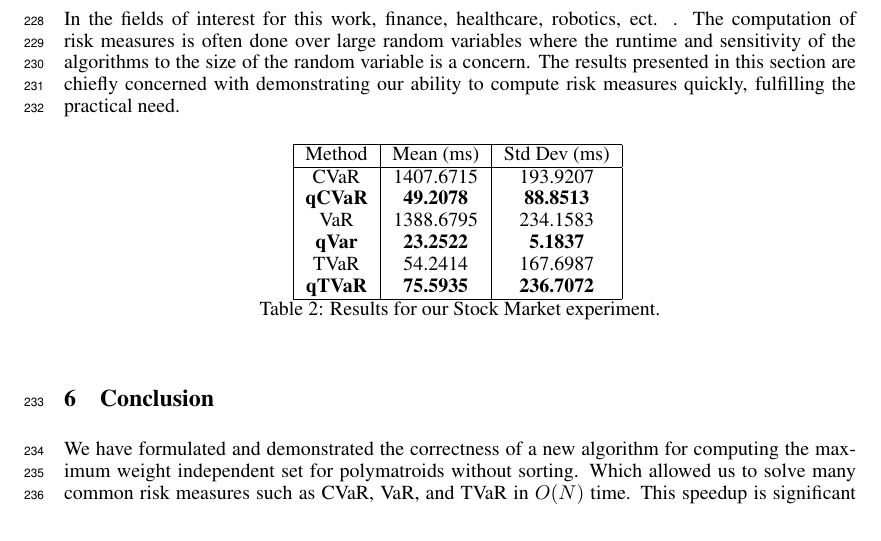
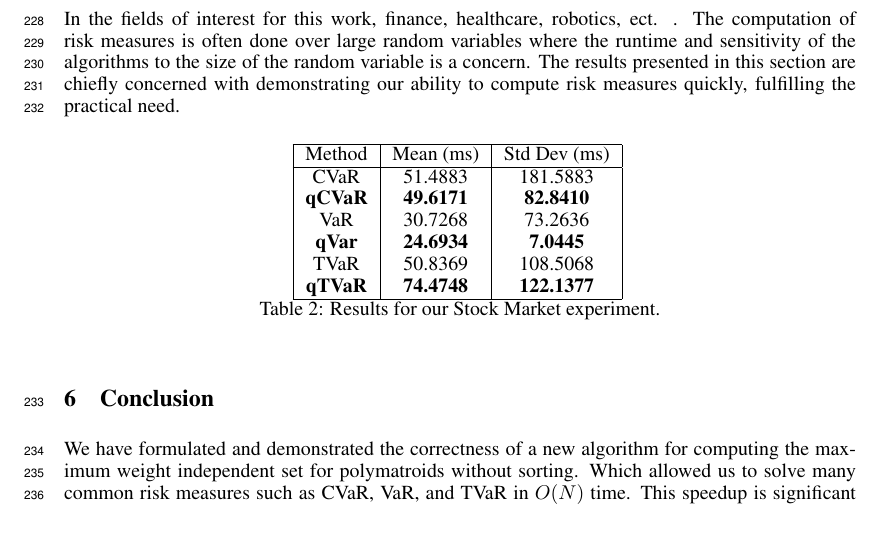
Before and after one commit to GersiD/FastCVaR, a LaTeX document (main.tex): part of page 8 of 12, cut so that both start at the same text. Compiled offline with pdfLaTeX.

Commit message:
check_inputs false

```diff
--- a/main.tex
+++ b/main.tex
@@ -615,12 +615,12 @@ The results presented in this section are chiefly concerned with demonstrating o
 \hline
 Method & Mean (ms) & Std Dev (ms) \\
 \hline
-CVaR & 1407.6715 & 193.9207 \\
-\textbf{qCVaR} & \textbf{49.2078} & \textbf{88.8513} \\
-VaR & 1388.6795 & 234.1583 \\
-\textbf{qVar} & \textbf{23.2522} & \textbf{5.1837} \\
-TVaR & 54.2414 & 167.6987 \\
-\textbf{qTVaR} & \textbf{75.5935} & \textbf{236.7072} \\
+CVaR & 51.4883 & 181.5883 \\
+\textbf{qCVaR} & \textbf{49.6171} & \textbf{82.8410} \\
+VaR & 30.7268 & 73.2636 \\
+\textbf{qVar} & \textbf{24.6934} & \textbf{7.0445} \\
+TVaR & 50.8369 & 108.5068 \\
+\textbf{qTVaR} & \textbf{74.4748} & \textbf{122.1377} \\
 
 \hline
 \end{tabular}
```
